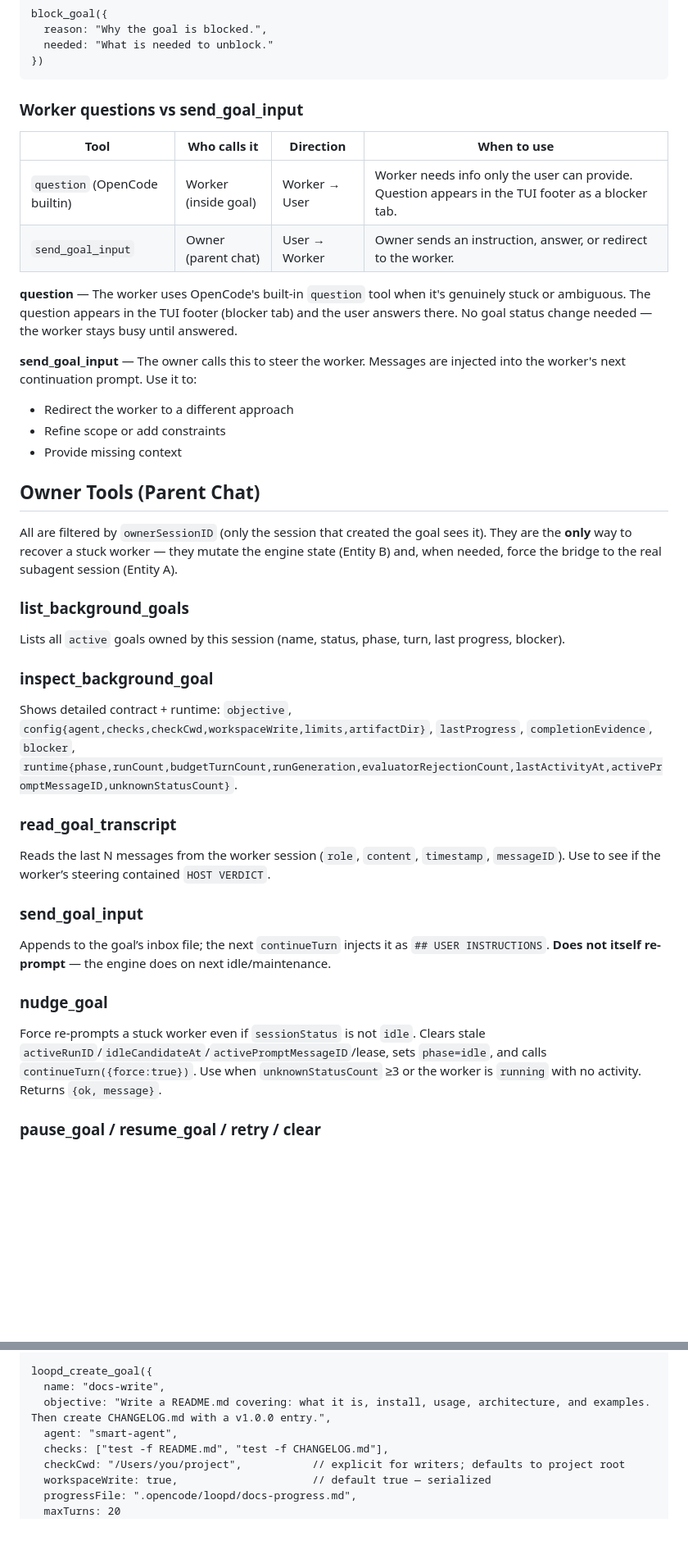
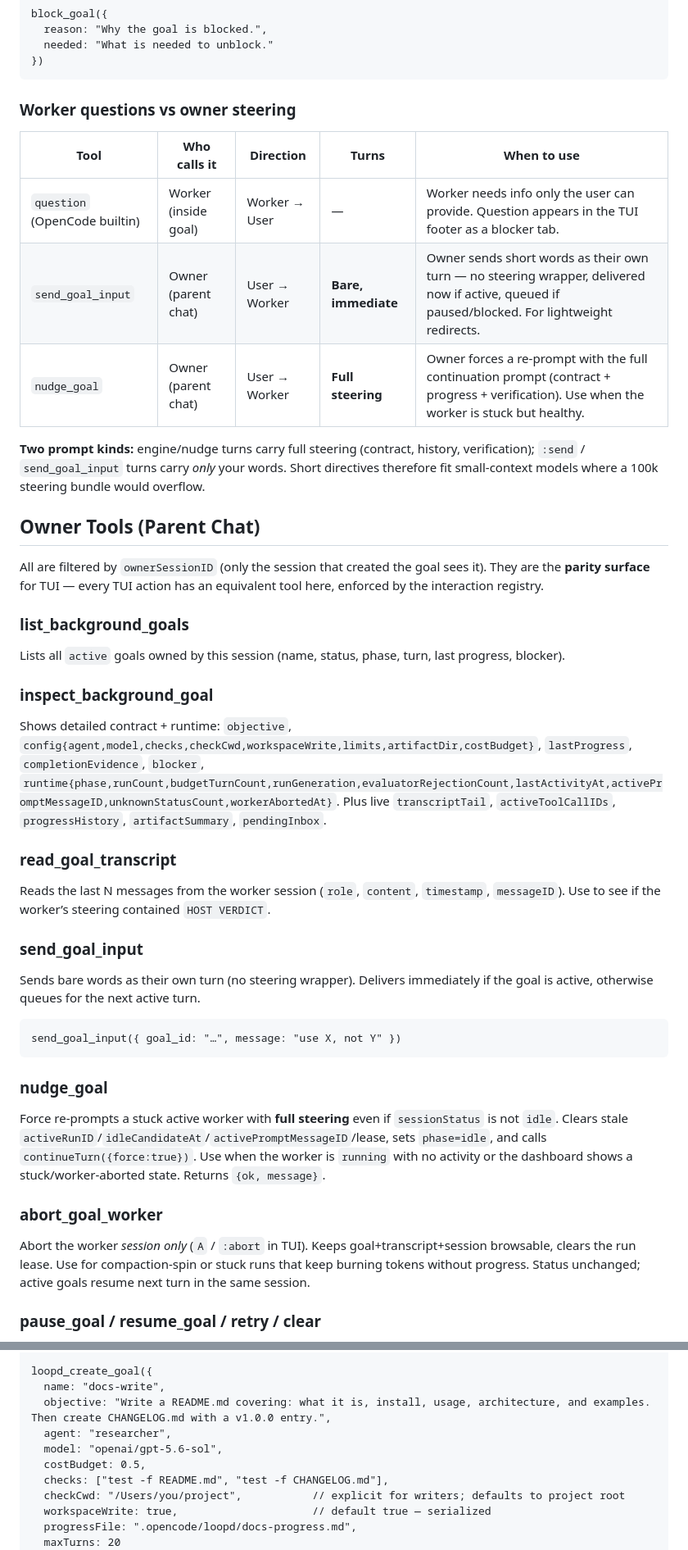
Before and after one commit to bojackduy/opencode-loopd, a Markdown page: skills/loopd/SKILL.md, 2 parts joined by grey strips. Shown at 82% size. GitHub-like rendering; blank space fills up the shorter version.

````diff
--- a/skills/loopd/SKILL.md
+++ b/skills/loopd/SKILL.md
@@ -127,23 +135,19 @@ block_goal({
 })
 ```
 
-### Worker questions vs send_goal_input
+### Worker questions vs owner steering
 
-| Tool | Who calls it | Direction | When to use |
-|------|-------------|-----------|-------------|
-| `question` (OpenCode builtin) | Worker (inside goal) | Worker → User | Worker needs info only the user can provide. Question appears in the TUI footer as a blocker tab. |
-| `send_goal_input` | Owner (parent chat) | User → Worker | Owner sends an instruction, answer, or redirect to the worker. |
+| Tool | Who calls it | Direction | Turns | When to use |
+|------|-------------|-----------|-------|-------------|
+| `question` (OpenCode builtin) | Worker (inside goal) | Worker → User | — | Worker needs info only the user can provide. Question appears in the TUI footer as a blocker tab. |
+| `send_goal_input` | Owner (parent chat) | User → Worker | **Bare, immediate** | Owner sends short words as their own turn — no steering wrapper, delivered now if active, queued if paused/blocked. For lightweight redirects. |
+| `nudge_goal` | Owner (parent chat) | User → Worker | **Full steering** | Owner forces a re-prompt with the full continuation prompt (contract + progress + verification). Use when the worker is stuck but healthy. |
 
-**question** — The worker uses OpenCode's built-in `question` tool when it's genuinely stuck or ambiguous. The question appears in the TUI footer (blocker tab) and the user answers there. No goal status change needed — the worker stays busy until answered.
-
-**send_goal_input** — The owner calls this to steer the worker. Messages are injected into the worker's next continuation prompt. Use it to:
-- Redirect the worker to a different approach
-- Refine scope or add constraints
-- Provide missing context
+**Two prompt kinds:** engine/nudge turns carry full steering (contract, history, verification); `:send` / `send_goal_input` turns carry *only* your words. Short directives therefore fit small-context models where a 100k steering bundle would overflow.
 
 ## Owner Tools (Parent Chat)
 
-All are filtered by `ownerSessionID` (only the session that created the goal sees it). They are the **only** way to recover a stuck worker — they mutate the engine state (Entity B) and, when needed, force the bridge to the real subagent session (Entity A).
+All are filtered by `ownerSessionID` (only the session that created the goal sees it). They are the **parity surface** for TUI — every TUI action has an equivalent tool here, enforced by the interaction registry.
 
 ### list_background_goals
 
@@ -151,7 +155,7 @@ Lists all `active` goals owned by this session (name, status, phase, turn, last
 
 ### inspect_background_goal
 
-Shows detailed contract + runtime: `objective`, `config{agent,checks,checkCwd,workspaceWrite,limits,artifactDir}`, `lastProgress`, `completionEvidence`, `blocker`, `runtime{phase,runCount,budgetTurnCount,runGeneration,evaluatorRejectionCount,lastActivityAt,activePromptMessageID,unknownStatusCount}`.
+Shows detailed contract + runtime: `objective`, `config{agent,model,checks,checkCwd,workspaceWrite,limits,artifactDir,costBudget}`, `lastProgress`, `completionEvidence`, `blocker`, `runtime{phase,runCount,budgetTurnCount,runGeneration,evaluatorRejectionCount,lastActivityAt,activePromptMessageID,unknownStatusCount,workerAbortedAt}`. Plus live `transcriptTail`, `activeToolCallIDs`, `progressHistory`, `artifactSummary`, `pendingInbox`.
 
 ### read_goal_transcript
 
@@ -159,11 +163,19 @@ Reads the last N messages from the worker session (`role`, `content`, `timestamp
 
 ### send_goal_input
 
-Appends to the goal’s inbox file; the next `continueTurn` injects it as `## USER INSTRUCTIONS`. **Does not itself re-prompt** — the engine does on next idle/maintenance.
+Sends bare words as their own turn (no steering wrapper). Delivers immediately if the goal is active, otherwise queues for the next active turn.
+
+```
+send_goal_input({ goal_id: "…", message: "use X, not Y" })
+```
 
 ### nudge_goal
 
-Force re-prompts a stuck worker even if `sessionStatus` is not `idle`. Clears stale `activeRunID`/`idleCandidateAt`/`activePromptMessageID`/lease, sets `phase=idle`, and calls `continueTurn({force:true})`. Use when `unknownStatusCount` ≥3 or the worker is `running` with no activity. Returns `{ok, message}`.
+Force re-prompts a stuck active worker with **full steering** even if `sessionStatus` is not `idle`. Clears stale `activeRunID`/`idleCandidateAt`/`activePromptMessageID`/lease, sets `phase=idle`, and calls `continueTurn({force:true})`. Use when the worker is `running` with no activity or the dashboard shows a stuck/worker-aborted state. Returns `{ok, message}`.
+
+### abort_goal_worker
+
+Abort the worker *session only* (`A` / `:abort` in TUI). Keeps goal+transcript+session browsable, clears the run lease. Use for compaction-spin or stuck runs that keep burning tokens without progress. Status unchanged; active goals resume next turn in the same session.
 
 ### pause_goal / resume_goal / retry / clear
 
@@ -234,7 +254,9 @@ Agent: Got it — creating with a contract.
 loopd_create_goal({
   name: "docs-write",
   objective: "Write a README.md covering: what it is, install, usage, architecture, and examples. Then create CHANGELOG.md with a v1.0.0 entry.",
-  agent: "smart-agent",
+  agent: "researcher",
+  model: "openai/gpt-5.6-sol",
+  costBudget: 0.5,
   checks: ["test -f README.md", "test -f CHANGELOG.md"],
   checkCwd: "/Users/you/project",           // explicit for writers; defaults to project root
   workspaceWrite: true,                     // default true — serialized
````
Also changed, not shown: other parts of skills/loopd/SKILL.md (+66 -37 lines), commands/goal.md (+2 -1 lines).
